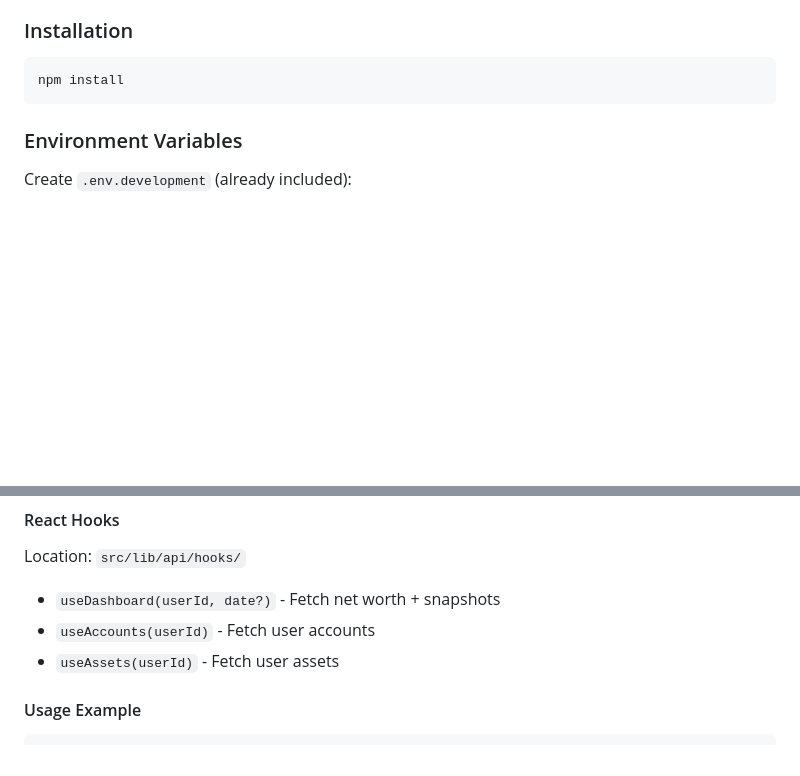
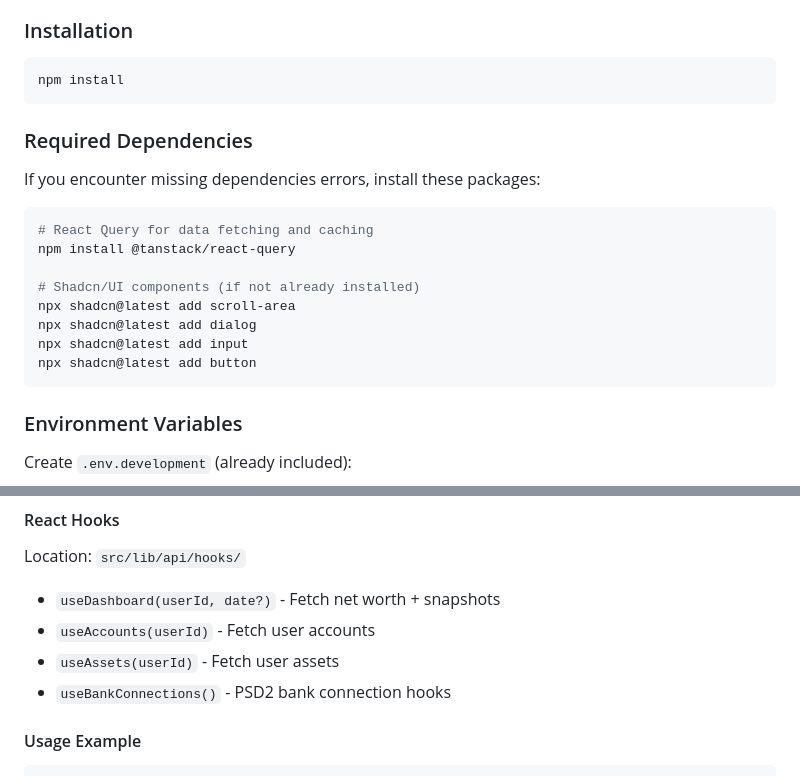
Before and after one commit to solaar45/yappma-reload, a Markdown page: frontend/README.md, 2 parts joined by grey strips. Rendered like a GitHub page; blank space fills up the shorter version.

````diff
--- a/frontend/README.md
+++ b/frontend/README.md
@@ -9,6 +9,21 @@
 ### Installation
 ```bash
 npm install
+```
+
+### Required Dependencies
+
+If you encounter missing dependencies errors, install these packages:
+
+```bash
+# React Query for data fetching and caching
+npm install @tanstack/react-query
+
+# Shadcn/UI components (if not already installed)
+npx shadcn@latest add scroll-area
+npx shadcn@latest add dialog
+npx shadcn@latest add input
+npx shadcn@latest add button
 ```
 
 ### Environment Variables
@@ -50,6 +65,7 @@ Location: `src/lib/api/hooks/`
 - `useDashboard(userId, date?)` - Fetch net worth + snapshots
 - `useAccounts(userId)` - Fetch user accounts
 - `useAssets(userId)` - Fetch user assets
+- `useBankConnections()` - PSD2 bank connection hooks
 
 #### Usage Example
 
````
Also changed, not shown: other parts of frontend/README.md (+104 -2 lines).
